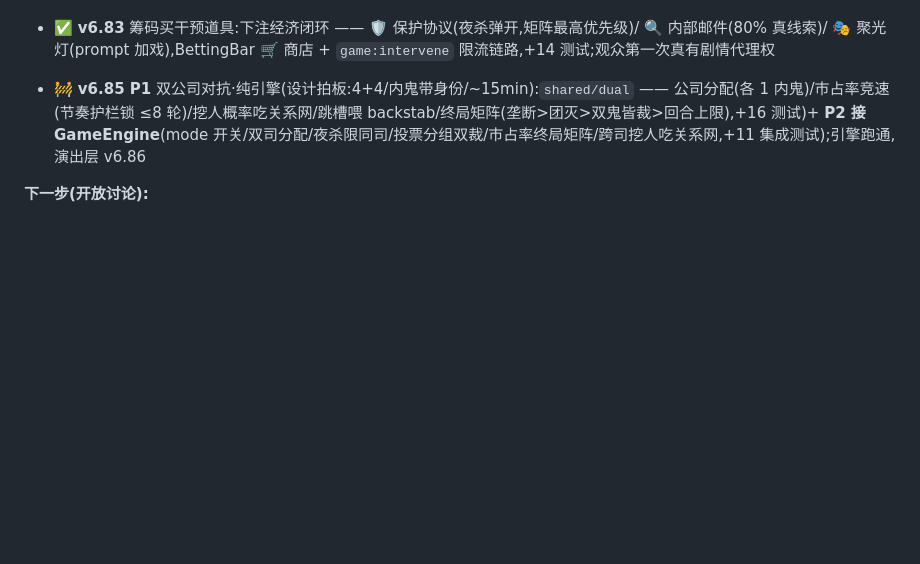
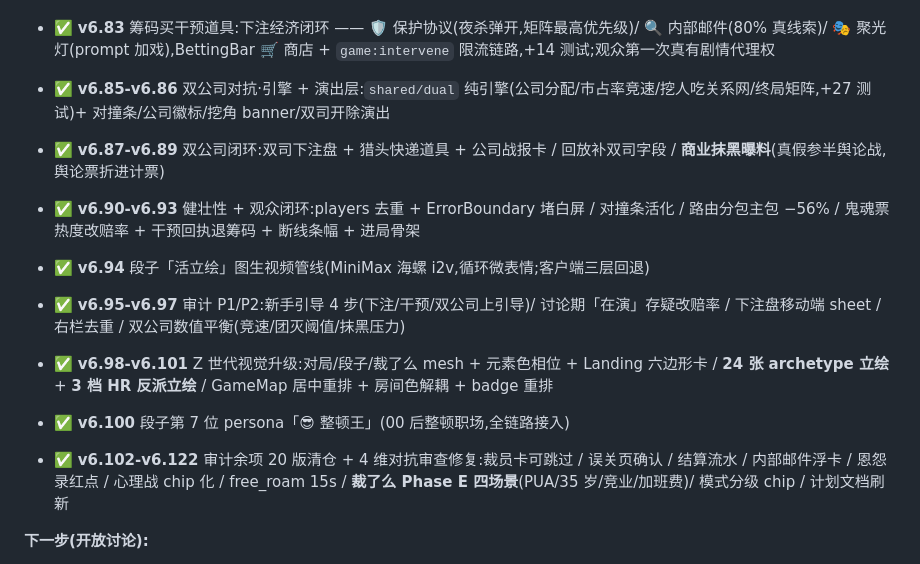
Before and after one commit to ChrisChen667788/office-zoo, a Markdown page: README.md, the part around one of its changes. Rendered like a GitHub page; blank space fills up the shorter version.

```diff
--- a/README.md
+++ b/README.md
@@ -287,7 +308,14 @@ npx tsx packages/server/src/scripts/regen-icons.ts mode_classic team_cat
 - ✅ **v6.81** 班味单口搬进小程序:server `GET /api/talkshow/tts`(InnerAudioContext 直链变体,与 POST 同一实现,+6 路由测试,smoke 实打出 574KB 真 MP3)+ 原生 `pages/talkshow`(热度榜 → 全文 → 四态播放 + 进度条,TTS 失败降级纯文字)—— 占卜/周报/单口三大二级页小程序端齐了
 - ✅ **v6.82** 小程序收尾:landing/profile **原生壳兜底**(webBase 占位符/web-view 失败不再白屏 → 品牌首页 + 玩法宫格 / 工牌卡)+ **pack avatar 上原生面**(profile 壳 live 读 `/api/company-pack/mine` 画 NPC emoji 头像条,`mpShell` 纯函数 +6 测试)
 - ✅ **v6.83** 筹码买干预道具:下注经济闭环 —— 🛡 保护协议(夜杀弹开,矩阵最高优先级)/ 🔍 内部邮件(80% 真线索)/ 🎭 聚光灯(prompt 加戏),BettingBar 🛒 商店 + `game:intervene` 限流链路,+14 测试;观众第一次真有剧情代理权
-- 🚧 **v6.85 P1** 双公司对抗·纯引擎(设计拍板:4+4/内鬼带身份/~15min):`shared/dual` —— 公司分配(各 1 内鬼)/市占率竞速(节奏护栏锁 ≤8 轮)/挖人概率吃关系网/跳槽喂 backstab/终局矩阵(垄断>团灭>双鬼皆裁>回合上限),+16 测试)+ **P2 接 GameEngine**(mode 开关/双司分配/夜杀限同司/投票分组双裁/市占率终局矩阵/跨司挖人吃关系网,+11 集成测试);引擎跑通,演出层 v6.86
+- ✅ **v6.85-v6.86** 双公司对抗·引擎 + 演出层:`shared/dual` 纯引擎(公司分配/市占率竞速/挖人吃关系网/终局矩阵,+27 测试)+ 对撞条/公司徽标/挖角 banner/双司开除演出
+- ✅ **v6.87-v6.89** 双公司闭环:双司下注盘 + 猎头快递道具 + 公司战报卡 / 回放补双司字段 / **商业抹黑曝料**(真假参半舆论战,舆论票折进计票)
+- ✅ **v6.90-v6.93** 健壮性 + 观众闭环:players 去重 + ErrorBoundary 堵白屏 / 对撞条活化 / 路由分包主包 −56% / 鬼魂票热度改赔率 + 干预回执退筹码 + 断线条幅 + 进局骨架
+- ✅ **v6.94** 段子「活立绘」图生视频管线(MiniMax 海螺 i2v,循环微表情;客户端三层回退)
+- ✅ **v6.95-v6.97** 审计 P1/P2:新手引导 4 步(下注/干预/双公司上引导)/ 讨论期「在演」存疑改赔率 / 下注盘移动端 sheet / 右栏去重 / 双公司数值平衡(竞速/团灭阈值/抹黑压力)
+- ✅ **v6.98-v6.101** Z 世代视觉升级:对局/段子/裁了么 mesh + 元素色相位 + Landing 六边形卡 / **24 张 archetype 立绘** + **3 档 HR 反派立绘** / GameMap 居中重排 + 房间色解耦 + badge 重排
+- ✅ **v6.100** 段子第 7 位 persona「😎 整顿王」(00 后整顿职场,全链路接入)
+- ✅ **v6.102-v6.122** 审计余项 20 版清仓 + 4 维对抗审查修复:裁员卡可跳过 / 误关页确认 / 结算流水 / 内部邮件浮卡 / 恩怨录红点 / 心理战 chip 化 / free_roam 15s / **裁了么 Phase E 四场景**(PUA/35 岁/竞业/加班费)/ 模式分级 chip / 计划文档刷新
 
 **下一步(开放讨论):**
 - [x] ~~赔偿结算分享卡~~ —— v6.65 已上(战绩图 boss / 赔偿档 / 遗物 / 回合数,一键分享)
```
Also changed, not shown: other parts of README.md (+21 -0 lines), docs/CHANGELOG.md (+15 -0 lines), docs/PROMO_MODELSCOPE.md (+22 -0 lines), assets/screenshots/01-landing.png, 5 other files.
